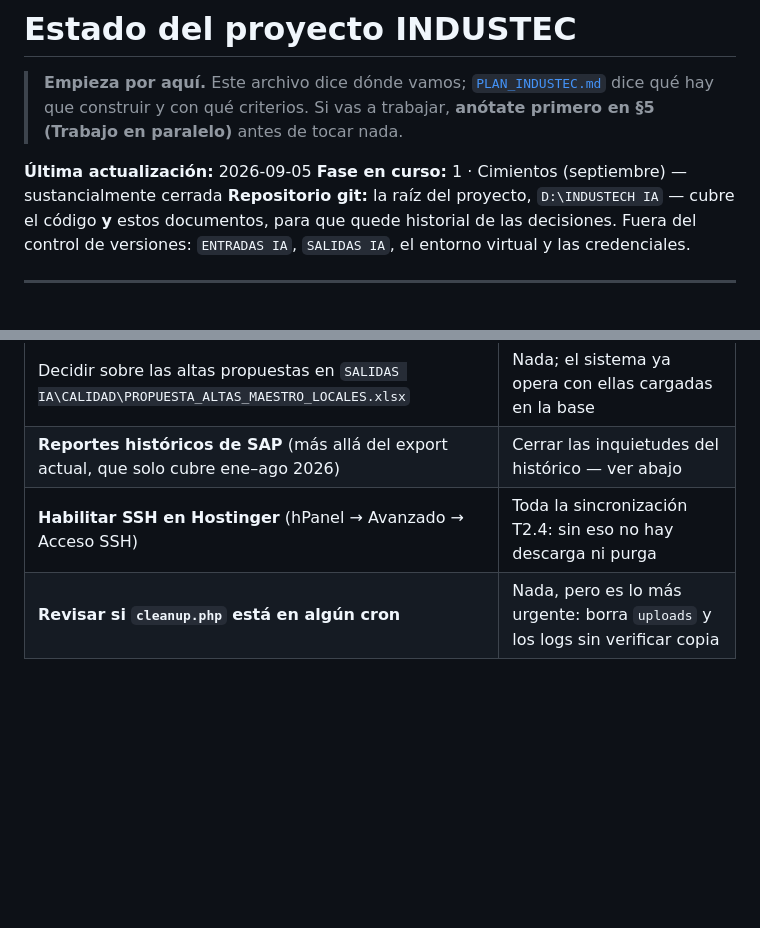
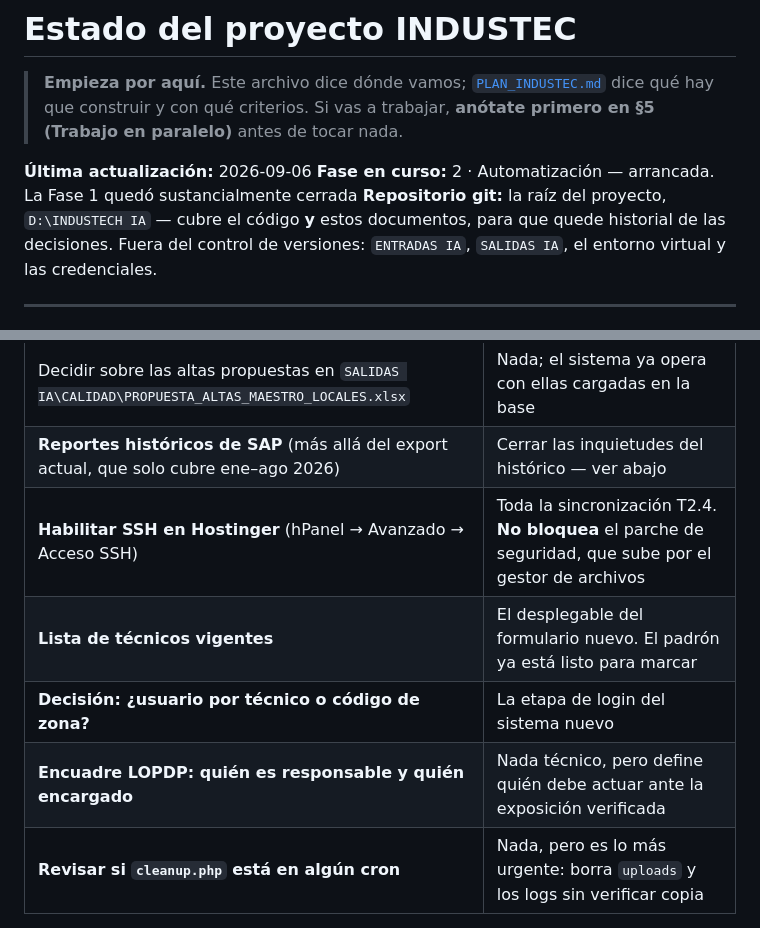
Before and after one commit to AndresIndustech/industec-bia-soft-erp, a Markdown page: ESTADO.md, 2 parts joined by grey strips. Rendered like a GitHub page; blank space fills up the shorter version.

```diff
--- a/ESTADO.md
+++ b/ESTADO.md
@@ -3,8 +3,8 @@
 > **Empieza por aquí.** Este archivo dice dónde vamos; [`PLAN_INDUSTEC.md`](PLAN_INDUSTEC.md) dice qué hay que construir y con qué criterios.
 > Si vas a trabajar, **anótate primero en §5 (Trabajo en paralelo)** antes de tocar nada.
 
-**Última actualización:** 2026-09-05
-**Fase en curso:** 1 · Cimientos (septiembre) — sustancialmente cerrada
+**Última actualización:** 2026-09-06
+**Fase en curso:** 2 · Automatización — arrancada. La Fase 1 quedó sustancialmente cerrada
 **Repositorio git:** la raíz del proyecto, `D:\INDUSTECH IA` — cubre el código **y** estos documentos, para que quede historial de las decisiones. Fuera del control de versiones: `ENTRADAS IA`, `SALIDAS IA`, el entorno virtual y las credenciales.
 
 ---
@@ -63,7 +97,10 @@
 | Confirmar la zona real de los 4 locales Pollo Gus dados de alta con zona `OTRA` | Reportes por zona de esos locales |
 | Decidir sobre las altas propuestas en `SALIDAS IA\CALIDAD\PROPUESTA_ALTAS_MAESTRO_LOCALES.xlsx` | Nada; el sistema ya opera con ellas cargadas en la base |
 | **Reportes históricos de SAP** (más allá del export actual, que solo cubre ene–ago 2026) | Cerrar las inquietudes del histórico — ver abajo |
-| **Habilitar SSH en Hostinger** (hPanel → Avanzado → Acceso SSH) | Toda la sincronización T2.4: sin eso no hay descarga ni purga |
+| **Habilitar SSH en Hostinger** (hPanel → Avanzado → Acceso SSH) | Toda la sincronización T2.4. **No bloquea** el parche de seguridad, que sube por el gestor de archivos |
+| **Lista de técnicos vigentes** | El desplegable del formulario nuevo. El padrón ya está listo para marcar |
+| **Decisión: ¿usuario por técnico o código de zona?** | La etapa de login del sistema nuevo |
+| **Encuadre LOPDP: quién es responsable y quién encargado** | Nada técnico, pero define quién debe actuar ante la exposición verificada |
 | **Revisar si `cleanup.php` está en algún cron** | Nada, pero es lo más urgente: borra `uploads` y los logs sin verificar copia |
 
 ### Etapa del histórico: cerrada, con estas inquietudes anotadas
```
Also changed, not shown: other parts of ESTADO.md (+34 -0 lines).
